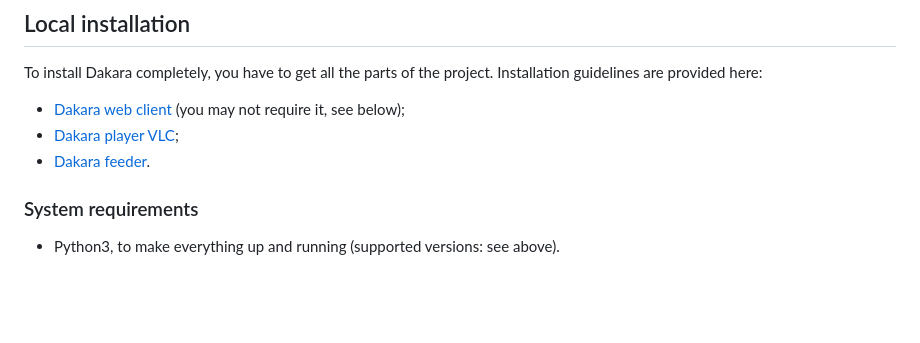
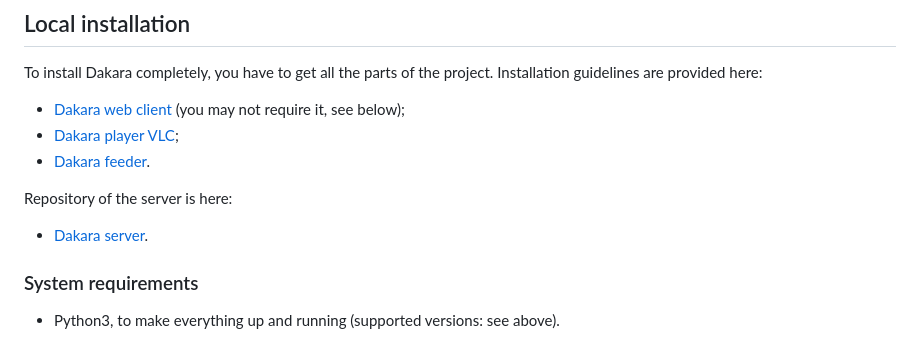
Before and after one commit to DakaraProject/dakara-server, a Markdown page: README.md, the part around the change. Drawn GitHub-style; blank space fills up the shorter version.

Commit message:
Add repo URL in readme

```diff
--- a/README.md
+++ b/README.md
@@ -20,6 +20,10 @@ Installation guidelines are provided here:
 * [Dakara web client](https://github.com/DakaraProject/dakara-client-web/) (you may not require it, see below);
 * [Dakara player VLC](https://github.com/DakaraProject/dakara-player-vlc/);
 * [Dakara feeder](https://github.com/DakaraProject/dakara-feeder).
+
+Repository of the server is here:
+
+* [Dakara server](https://github.com/DakaraProject/dakara-server/).
 
 ### System requirements
 
```
